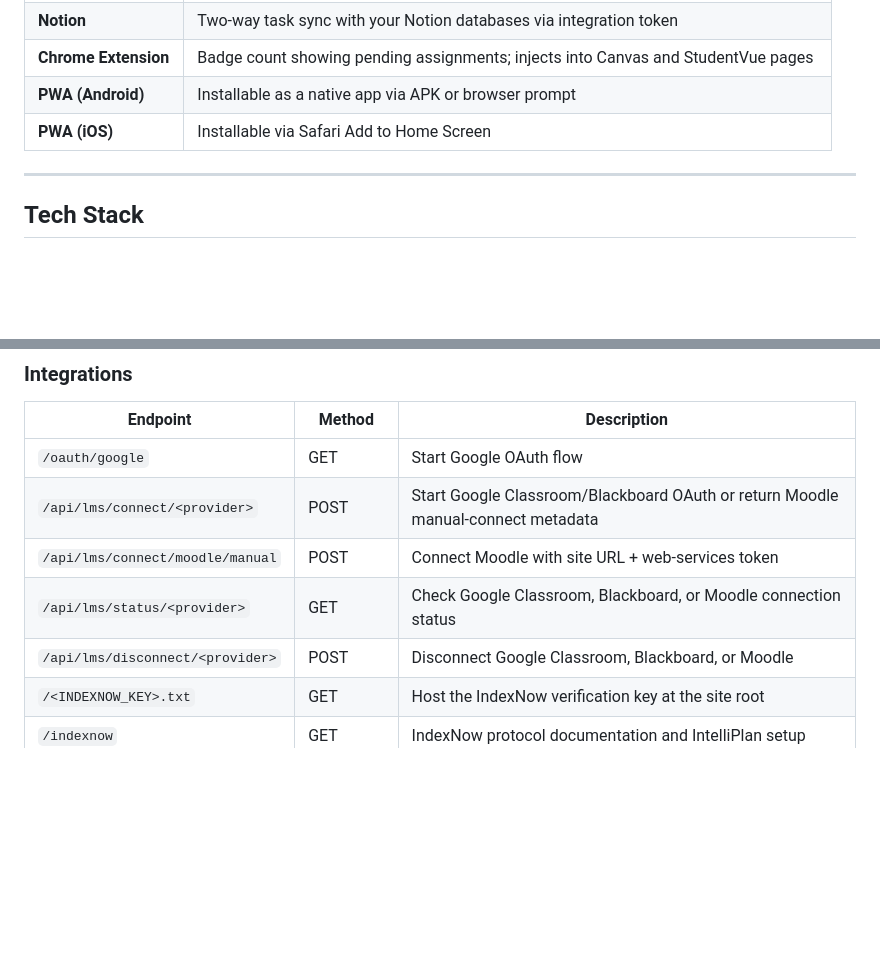
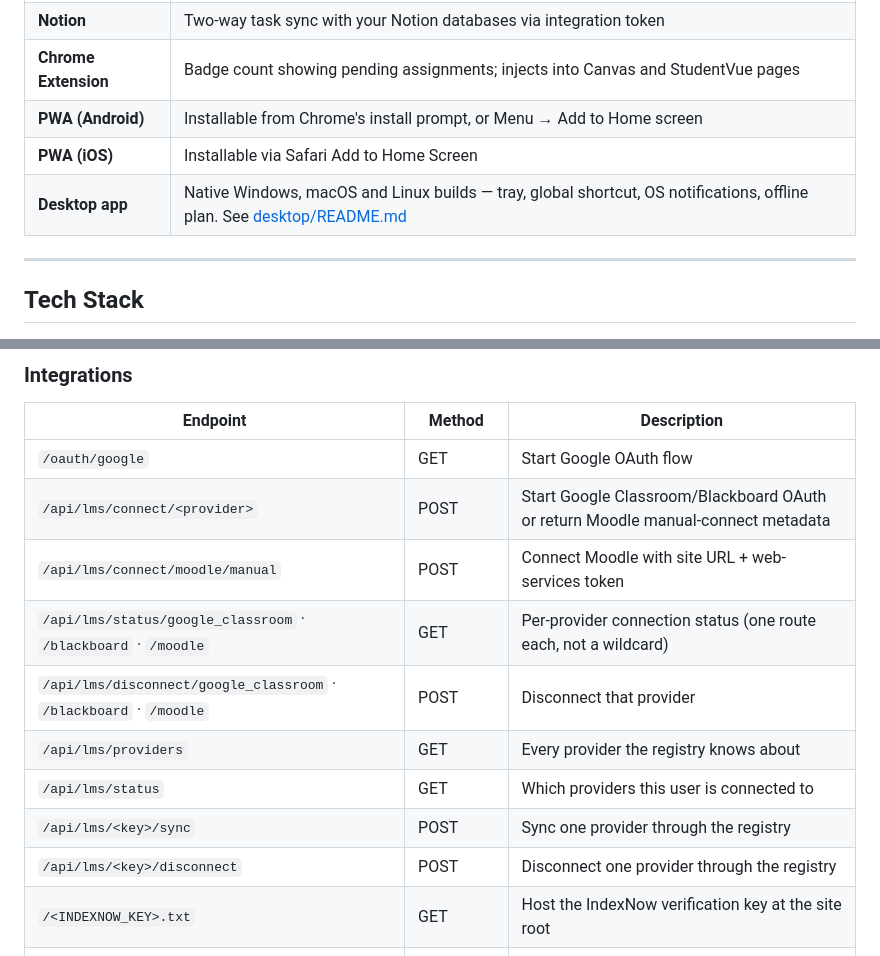
Before and after one commit to UAnirudh/IntelliPlan, a Markdown page: README.md, 2 parts joined by grey strips. GitHub-like rendering; blank space fills up the shorter version.

```diff
--- a/README.md
+++ b/README.md
@@ -74,8 +74,9 @@ Full light/dark theme support with preference saved across sessions.
 | **Google Calendar** | One-click export of AI-generated study schedules; OAuth 2.0 with PKCE |
 | **Notion** | Two-way task sync with your Notion databases via integration token |
 | **Chrome Extension** | Badge count showing pending assignments; injects into Canvas and StudentVue pages |
-| **PWA (Android)** | Installable as a native app via APK or browser prompt |
+| **PWA (Android)** | Installable from Chrome's install prompt, or Menu → Add to Home screen |
 | **PWA (iOS)** | Installable via Safari Add to Home Screen |
+| **Desktop app** | Native Windows, macOS and Linux builds — tray, global shortcut, OS notifications, offline plan. See [desktop/README.md](desktop/README.md) |
 
 ---
 
@@ -262,8 +289,12 @@ APP_BASE_URL=http://localhost:3000
 | `/oauth/google` | GET | Start Google OAuth flow |
 | `/api/lms/connect/<provider>` | POST | Start Google Classroom/Blackboard OAuth or return Moodle manual-connect metadata |
 | `/api/lms/connect/moodle/manual` | POST | Connect Moodle with site URL + web-services token |
-| `/api/lms/status/<provider>` | GET | Check Google Classroom, Blackboard, or Moodle connection status |
-| `/api/lms/disconnect/<provider>` | POST | Disconnect Google Classroom, Blackboard, or Moodle |
+| `/api/lms/status/google_classroom` · `/blackboard` · `/moodle` | GET | Per-provider connection status (one route each, not a wildcard) |
+| `/api/lms/disconnect/google_classroom` · `/blackboard` · `/moodle` | POST | Disconnect that provider |
+| `/api/lms/providers` | GET | Every provider the registry knows about |
+| `/api/lms/status` | GET | Which providers this user is connected to |
+| `/api/lms/<key>/sync` | POST | Sync one provider through the registry |
+| `/api/lms/<key>/disconnect` | POST | Disconnect one provider through the registry |
 | `/<INDEXNOW_KEY>.txt` | GET | Host the IndexNow verification key at the site root |
 | `/indexnow` | GET | IndexNow protocol documentation and IntelliPlan setup |
 | `/api/admin/indexnow/status` | GET | Admin-only — show key, host, endpoint, sitemap count |
```
Also changed, not shown: other parts of README.md (+60 -6 lines).
